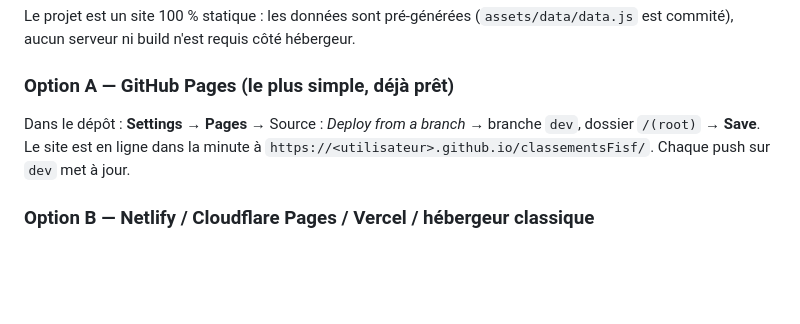
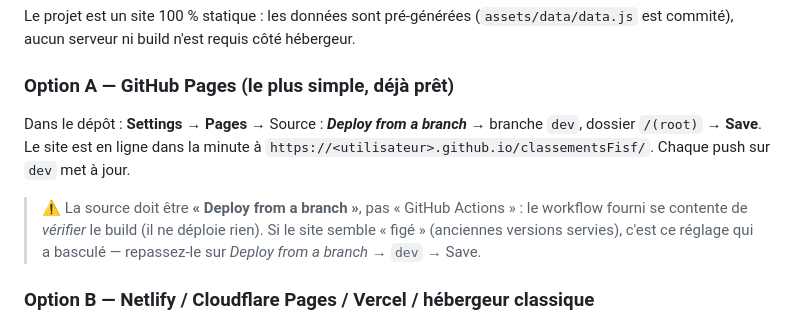
Before and after one commit to kjc-fullstack/classementsFisf, a Markdown page: README.md, the part around the change. GitHub-like rendering; blank space fills up the shorter version.

Commit message:
README : source Pages = Deploy from a branch (le workflow ne deploye pas, il verifie)

```diff
--- a/README.md
+++ b/README.md
@@ -26,9 +26,14 @@ est commité), aucun serveur ni build n'est requis côté hébergeur.
 
 ### Option A — GitHub Pages (le plus simple, déjà prêt)
 
-Dans le dépôt : **Settings → Pages** → Source : *Deploy from a branch* → branche `dev`,
+Dans le dépôt : **Settings → Pages** → Source : ***Deploy from a branch*** → branche `dev`,
 dossier `/(root)` → **Save**. Le site est en ligne dans la minute à
 `https://<utilisateur>.github.io/classementsFisf/`. Chaque push sur `dev` met à jour.
+
+> ⚠️ La source doit être **« Deploy from a branch »**, pas « GitHub Actions » :
+> le workflow fourni se contente de *vérifier* le build (il ne déploie rien).
+> Si le site semble « figé » (anciennes versions servies), c'est ce réglage qui
+> a basculé — repassez-le sur *Deploy from a branch* → `dev` → Save.
 
 ### Option B — Netlify / Cloudflare Pages / Vercel / hébergeur classique
 
```
